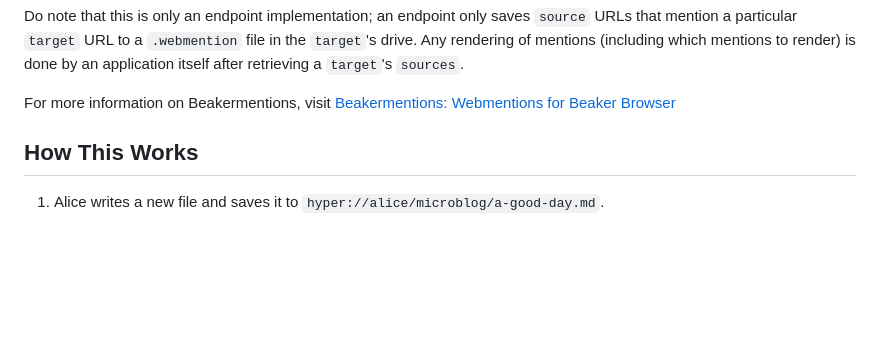
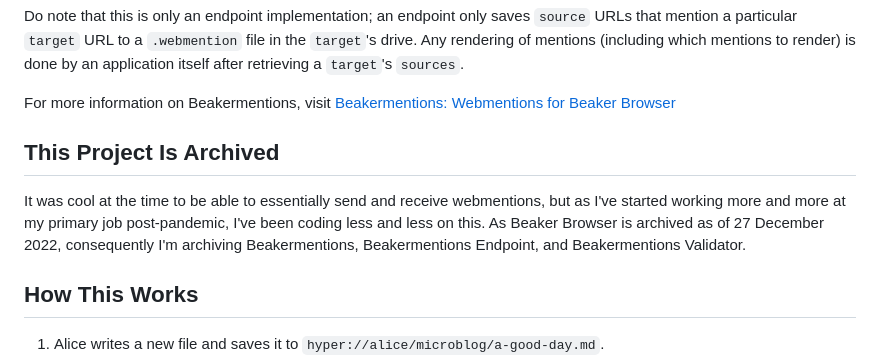
Before and after one commit to sentamalin/beakermentions-endpoint, a Markdown page: README.md, the part around the change. Drawn GitHub-style; blank space fills up the shorter version.

Commit message:
Add statement saying project is archived

```diff
--- a/README.md
+++ b/README.md
@@ -13,6 +13,10 @@ Mentions are not limited to HTML; any file can mention any other file using meta
 Do note that this is only an endpoint implementation; an endpoint only saves `source` URLs that mention a particular `target` URL to a `.webmention` file in the `target`'s drive. Any rendering of mentions (including which mentions to render) is done by an application itself after retrieving a `target`'s `sources`.
 
 For more information on Beakermentions, visit [Beakermentions: Webmentions for Beaker Browser][13]
+
+## This Project Is Archived
+
+It was cool at the time to be able to essentially send and receive webmentions, but as I've started working more and more at my primary job post-pandemic, I've been coding less and less on this. As Beaker Browser is archived as of 27 December 2022, consequently I'm archiving Beakermentions, Beakermentions Endpoint, and Beakermentions Validator.
 
 ## How This Works
 
```
